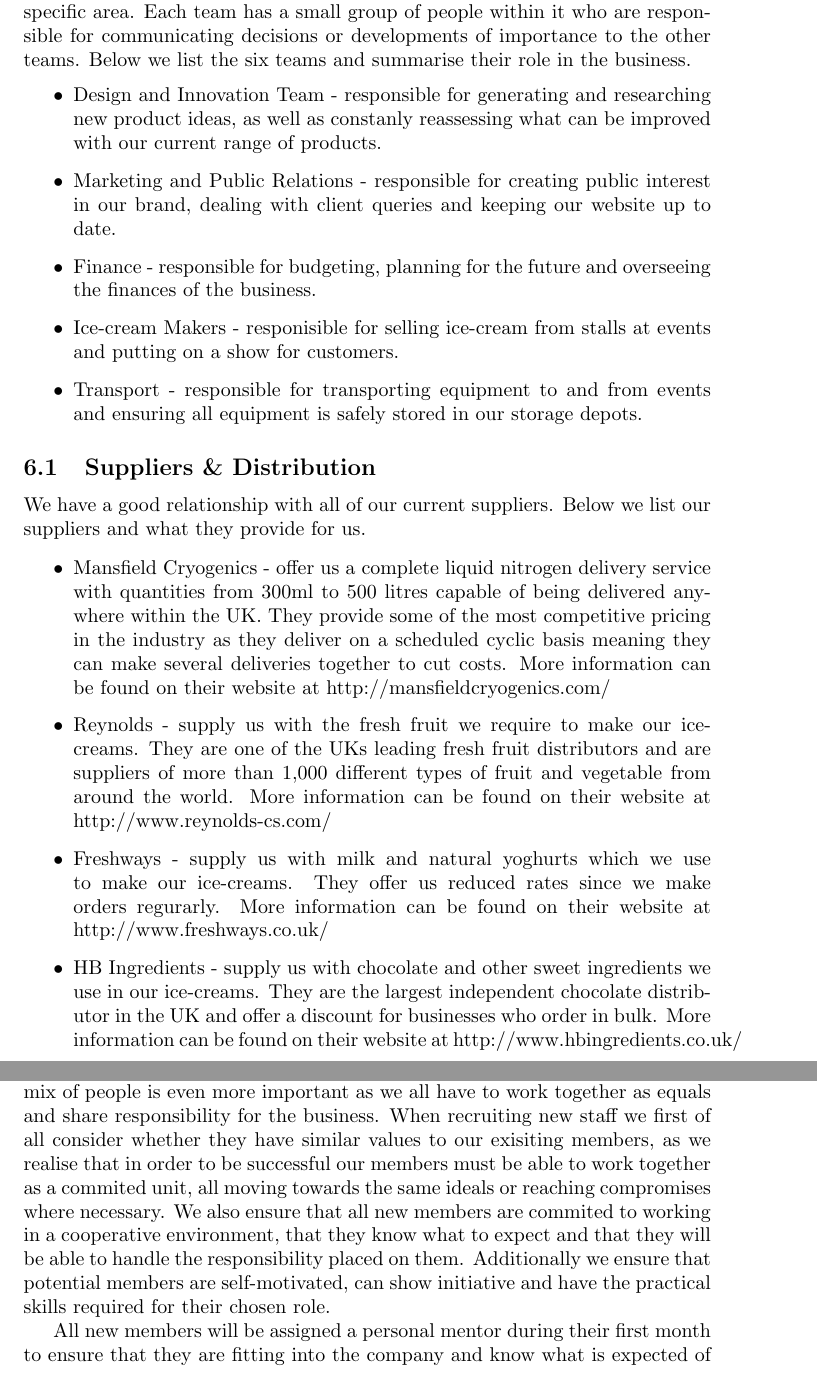
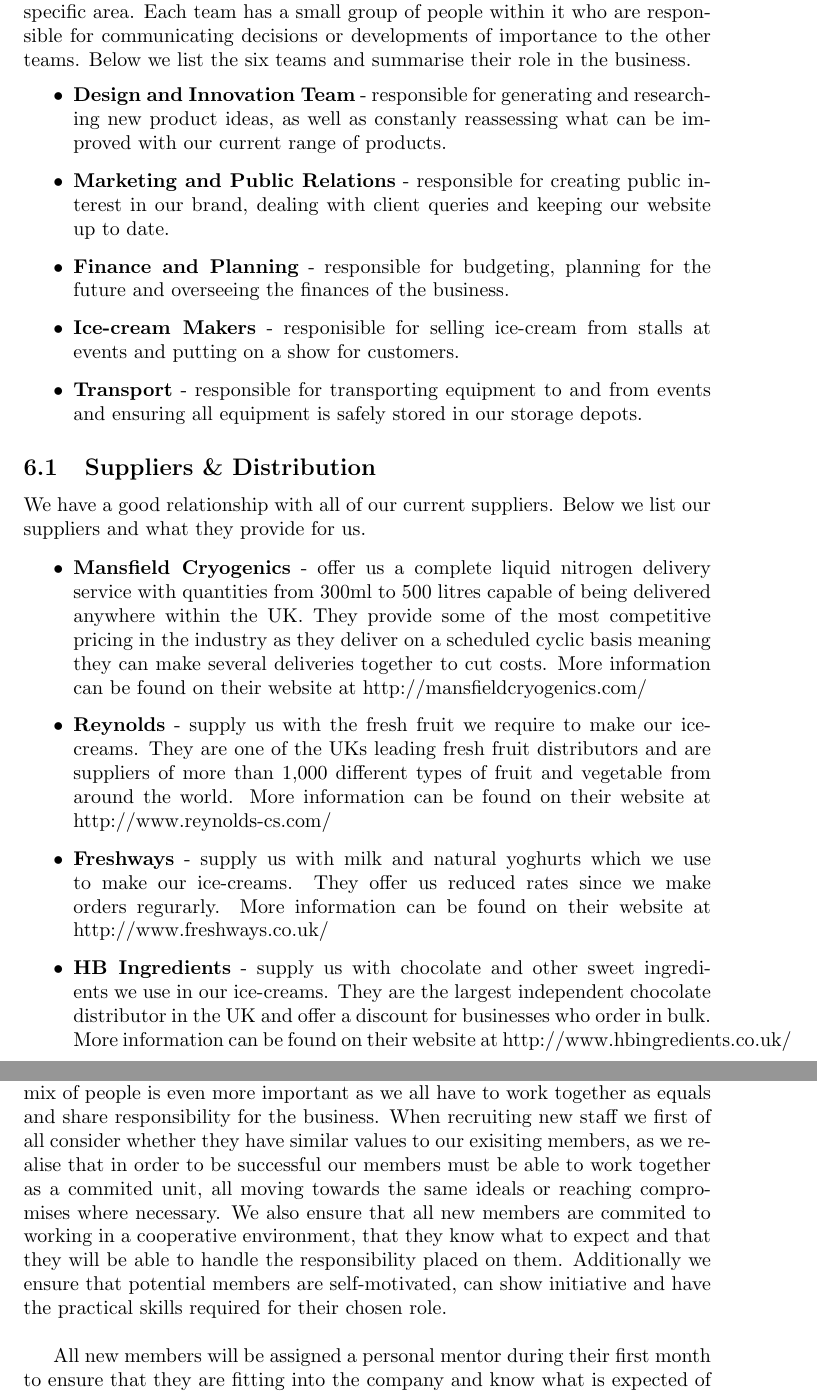
Before and after one commit to bmh10/management, a LaTeX document (business.tex): two parts of pages 11 and 16 of 24, joined at a grey line, cut so that both start at the same text. Compiled offline with pdfLaTeX.

Commit message:
Latex fixes

```diff
--- a/business.tex
+++ b/business.tex
@@ -173,15 +173,15 @@ Assuming that we manage to raise enough capital to expand our business activites
   Currently our business is split into six teams with each team focussing on a specific area. Each team has a small group of people within it who are responsible for communicating decisions or developments of importance to the other teams. Below we list the six teams and summarise their role in the business.
   \begin{itemize}
 
-  \item Design and Innovation Team - responsible for generating and researching new product ideas, as well as constanly reassessing what can be improved with our current range of products.
+  \item {\bf Design and Innovation Team} - responsible for generating and researching new product ideas, as well as constanly reassessing what can be improved with our current range of products.
 
-  \item Marketing and Public Relations - responsible for creating public interest in our brand, dealing with client queries and keeping our website up to date.
+  \item {\bf Marketing and Public Relations} - responsible for creating public interest in our brand, dealing with client queries and keeping our website up to date.
 
-  \item Finance - responsible for budgeting, planning for the future and overseeing the finances of the business.
+  \item {\bf Finance and Planning} - responsible for budgeting, planning for the future and overseeing the finances of the business.
 
-  \item Ice-cream Makers - responisible for selling ice-cream from stalls at events and putting on a show for customers.
+  \item {\bf Ice-cream Makers} - responisible for selling ice-cream from stalls at events and putting on a show for customers.
 
-  \item Transport - responsible for transporting equipment to and from events and ensuring all equipment is safely stored in our storage depots.
+  \item {\bf Transport} - responsible for transporting equipment to and from events and ensuring all equipment is safely stored in our storage depots.
 
   \end{itemize}
 
@@ -191,11 +191,11 @@ Assuming that we manage to raise enough capital to expand our business activites
   We have a good relationship with all of our current suppliers. Below we list our suppliers and what they provide for us.
 
   \begin{itemize}
-  \item Mansfield Cryogenics - offer us a complete liquid nitrogen delivery service with quantities from 300ml to 500 litres capable of being delivered anywhere within the UK. They provide some of the most competitive pricing in the industry as they deliver on a scheduled cyclic basis meaning they can make several deliveries together to cut costs. More information can be found on their website at http://mansfieldcryogenics.com/
+  \item {\bf Mansfield Cryogenics} - offer us a complete liquid nitrogen delivery service with quantities from 300ml to 500 litres capable of being delivered anywhere within the UK. They provide some of the most competitive pricing in the industry as they deliver on a scheduled cyclic basis meaning they can make several deliveries together to cut costs. More information can be found on their website at http://mansfieldcryogenics.com/
 
-  \item Reynolds - supply us with the fresh fruit we require to make our ice-creams. They are one of the UKs leading fresh fruit distributors and are suppliers of more than 1,000 different types of fruit and vegetable from around the world. More information can be found on their website at http://www.reynolds-cs.com/
+  \item {\bf Reynolds} - supply us with the fresh fruit we require to make our ice-creams. They are one of the UKs leading fresh fruit distributors and are suppliers of more than 1,000 different types of fruit and vegetable from around the world. More information can be found on their website at http://www.reynolds-cs.com/
 
-  \item Freshways - supply us with milk and natural yoghurts which we use to make our ice-creams. They offer us reduced rates since we make orders regurarly. More information can be found on their website at http://www.freshways.co.uk/
+  \item {\bf Freshways} - supply us with milk and natural yoghurts which we use to make our ice-creams. They offer us reduced rates since we make orders regurarly. More information can be found on their website at http://www.freshways.co.uk/
 
-  \item HB Ingredients - supply us with chocolate and other sweet ingredients we use in our ice-creams. They are the largest independent chocolate distributor in the UK and offer a discount for businesses who order in bulk. More information can be found on their website at http://www.hbingredients.co.uk/
+  \item {\bf HB Ingredients} - supply us with chocolate and other sweet ingredients we use in our ice-creams. They are the largest independent chocolate distributor in the UK and offer a discount for businesses who order in bulk. More information can be found on their website at http://www.hbingredients.co.uk/
 
@@ -328,7 +327,7 @@ installations
 
   \subsection{Staff Recuritment}
 
-  We are highly aware of the fact that the success of our business depends on the people involved in it. Since we are a worker's cooperative, choosing the right mix of people is even more important as we all have to work together as equals and share responsibility for the business. When recruiting new staff we first of all consider whether they have similar values to our exisiting members, as we realise that in order to be successful our members must be able to work together as a commited unit, all moving towards the same ideals or reaching compromises where necessary. We also ensure that all new members are commited to working in a cooperative environment, that they know what to expect and that they will be able to handle the responsibility placed on them. Additionally we ensure that potential members are self-motivated, can show initiative and have the practical skills required for their chosen role.
+  We are highly aware of the fact that the success of our business depends on the people involved in it. Since we are a worker's cooperative, choosing the right mix of people is even more important as we all have to work together as equals and share responsibility for the business. When recruiting new staff we first of all consider whether they have similar values to our exisiting members, as we realise that in order to be successful our members must be able to work together as a commited unit, all moving towards the same ideals or reaching compromises where necessary. We also ensure that all new members are commited to working in a cooperative environment, that they know what to expect and that they will be able to handle the responsibility placed on them. Additionally we ensure that potential members are self-motivated, can show initiative and have the practical skills required for their chosen role. \\
 
-  All new members will be assigned a personal mentor during their first month to ensure that they are fitting into the company and know what is expected of them. We also carry our ongoing reviews to ensure that our members are the right people for the job and they are working well together, which requires a lot of honesty from all members of our business.
+  All new members will be assigned a personal mentor during their first month to ensure that they are fitting into the company and know what is expected of them. We also carry our ongoing reviews to ensure that our members are the right people for the job and they are working well together, which requires a lot of honesty from all members of our business. \\
 
```
Also changed, not shown: business.pdf, business.tex (39 more changed lines), 4 other files.
